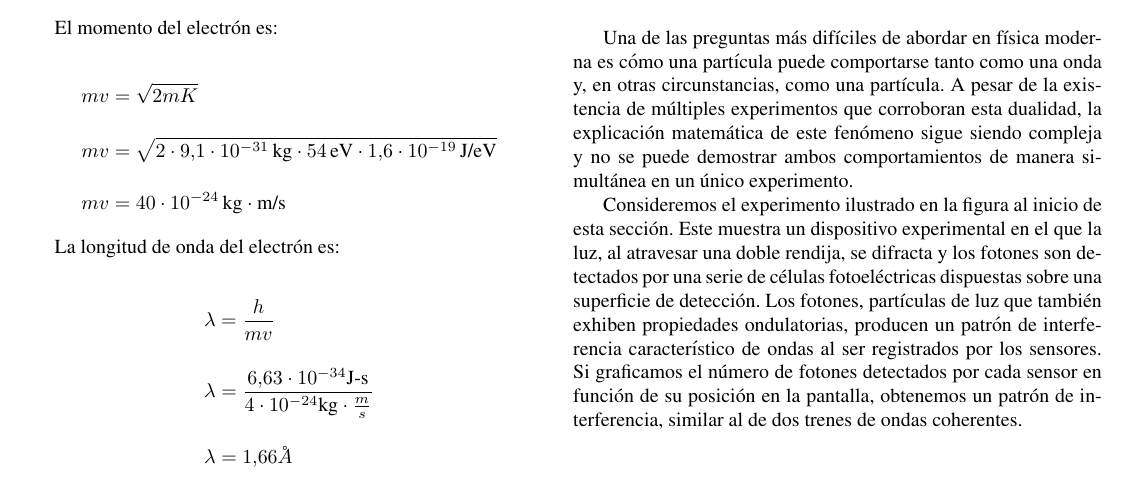
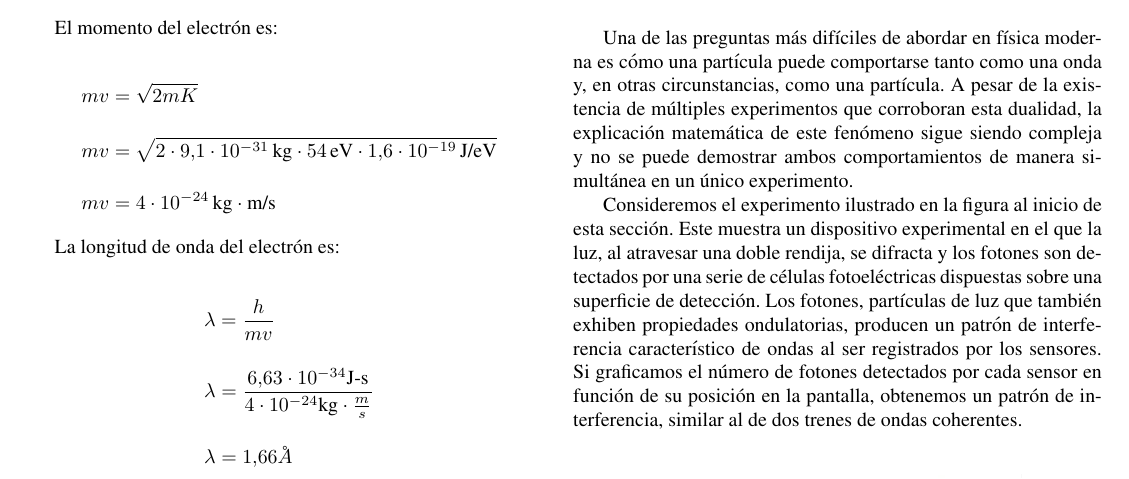
Before and after one commit to marcosgatica2003/fisicaElectronica, a LaTeX document (longitudDeOndaDeBroglie/informe.tex): part of page 7 of 9, cut so that both start at the same text. Compiled offline with pdfLaTeX.

Commit message:
Correción en informe long. onda Broglie & agregado de presentación del mismo

```diff
--- a/longitudDeOndaDeBroglie/informe.tex
+++ b/longitudDeOndaDeBroglie/informe.tex
@@ -354,7 +354,7 @@ formulas
     \begin{align}
         mv &=\sqrt{2mK} \tag*{} \\[10pt]
         mv &=\sqrt{2 \cdot 9.1 \cdot 10^{-31} \, \text{kg} \cdot 54 \, \text{eV} \cdot 1.6 \cdot 10^{-19} \, \text{J/eV}} \tag*{} \\[10pt]
-        mv &= 40 \cdot 10^{-24} \, \text{kg} \cdot \text{m/s} \tag*{}
+        mv &= 4 \cdot 10^{-24} \, \text{kg} \cdot \text{m/s} \tag*{}
     \end{align}
 
     \indent La longitud de onda del electrón es:
```
Also changed, not shown: longitudDeOndaDeBroglie/informe.pdf, longitudDeOndaDeBroglie/presentacion.pdf (added).
